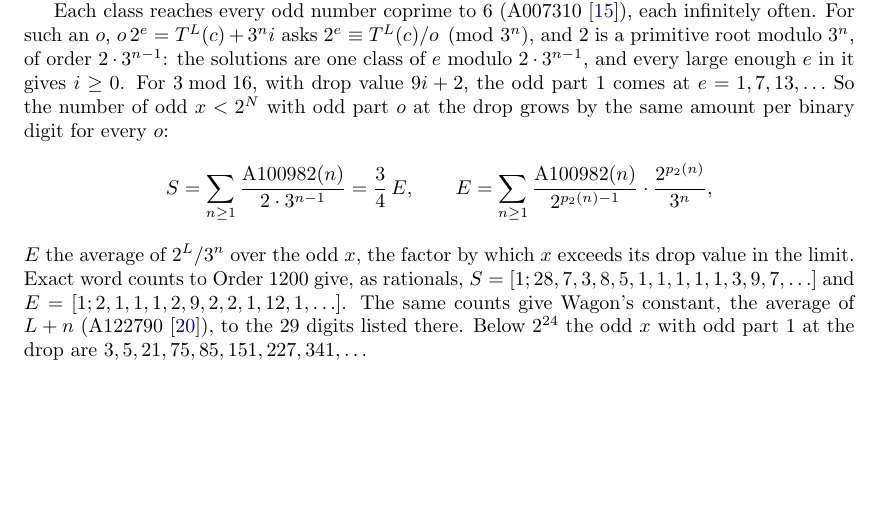
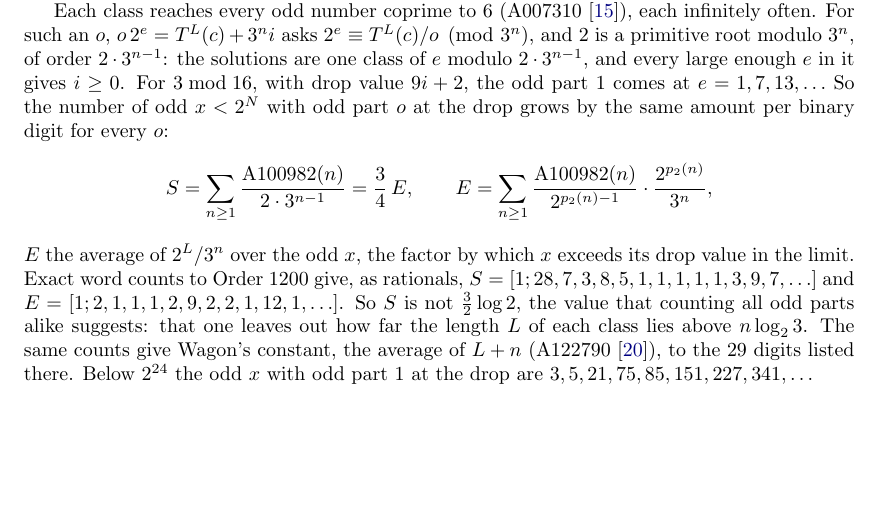
Before and after one commit to druud/Collatz-but-stop-at-the-drop, a LaTeX document (src/R_collatz_stop_at_the_drop_3.tex): part of page 14 of 26, cut so that both start at the same text. Compiled offline with pdfLaTeX.

Commit message:
Paper 3: the odd part at the drop, S is not (3/2) log 2 (named as a concept)
Co-Authored-By: Claude Opus 5.5 <noreply@anthropic.com>

```diff
--- a/src/R_collatz_stop_at_the_drop_3.tex
+++ b/src/R_collatz_stop_at_the_drop_3.tex
@@ -967,7 +967,9 @@ E = \sum_{n \ge 1} \frac{\mathrm{A100982}(n)}{2^{p_2(n)-1}} \cdot \frac{2^{p_2(n
 $E$ the average of $2^L/3^n$ over the odd $x$, the factor by which $x$ exceeds its drop value
 in the limit. Exact word counts to Order $1200$ give, as rationals,
 $S = [1; 28, 7, 3, 8, 5, 1, 1, 1, 1, 1, 3, 9, 7, \ldots]$ and
-$E = [1; 2, 1, 1, 1, 2, 9, 2, 2, 1, 12, 1, \ldots]$. The same counts give Wagon's constant, the average of $L + n$
+$E = [1; 2, 1, 1, 1, 2, 9, 2, 2, 1, 12, 1, \ldots]$. So $S$ is not
+$\tfrac{3}{2}\log 2$, the value that counting all odd parts alike suggests: that one leaves out
+how far the length $L$ of each class lies above $n \log_2 3$. The same counts give Wagon's constant, the average of $L + n$
 (A122790\index{OEIS!A122790}~\cite{OEIS_A122790}), to the $29$ digits listed there. Below
 $2^{24}$ the odd $x$ with odd part $1$ at the drop are $3, 5, 21, 75, 85, 151, 227, 341, \ldots$
 
```
Also changed, not shown: CHANGES.md (+1 -1 lines), R_collatz_stop_at_the_drop_3.pdf.
